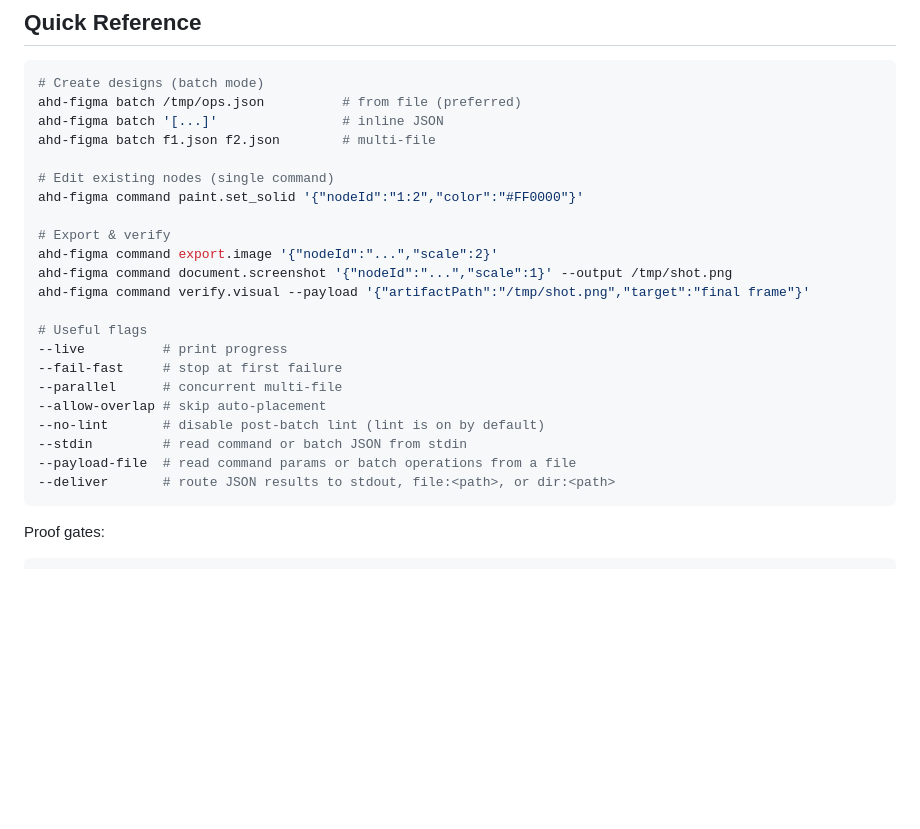
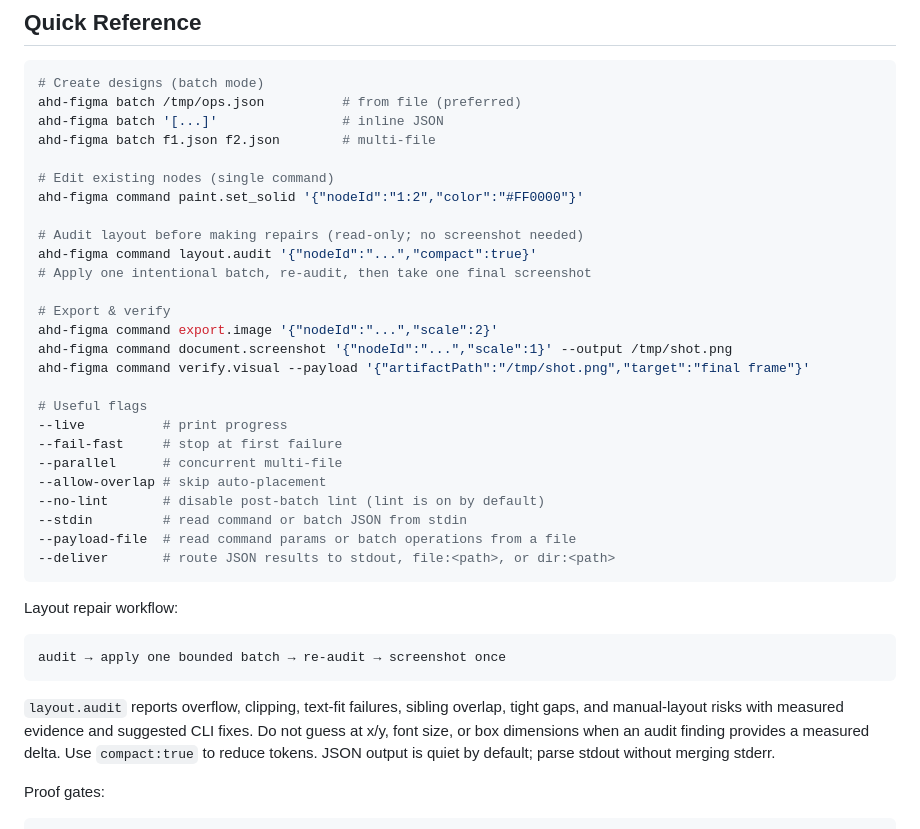
Before and after one commit to nerveband/ai-happy-design, a Markdown page: skills/ai-happy-design/SKILL.md, the part around the change. Rendered like a GitHub page; blank space fills up the shorter version.

Commit message:
docs: teach audit-first layout workflow

````diff
--- a/skills/ai-happy-design/SKILL.md
+++ b/skills/ai-happy-design/SKILL.md
@@ -55,6 +55,10 @@ ahd-figma batch f1.json f2.json        # multi-file
 # Edit existing nodes (single command)
 ahd-figma command paint.set_solid '{"nodeId":"1:2","color":"#FF0000"}'
 
+# Audit layout before making repairs (read-only; no screenshot needed)
+ahd-figma command layout.audit '{"nodeId":"...","compact":true}'
+# Apply one intentional batch, re-audit, then take one final screenshot
+
 # Export & verify
 ahd-figma command export.image '{"nodeId":"...","scale":2}'
 ahd-figma command document.screenshot '{"nodeId":"...","scale":1}' --output /tmp/shot.png
@@ -70,6 +74,14 @@ ahd-figma command verify.visual --payload '{"artifactPath":"/tmp/shot.png","targ
 --payload-file  # read command params or batch operations from a file
 --deliver       # route JSON results to stdout, file:<path>, or dir:<path>
 ```
+
+Layout repair workflow:
+
+```text
+audit → apply one bounded batch → re-audit → screenshot once
+```
+
+`layout.audit` reports overflow, clipping, text-fit failures, sibling overlap, tight gaps, and manual-layout risks with measured evidence and suggested CLI fixes. Do not guess at x/y, font size, or box dimensions when an audit finding provides a measured delta. Use `compact:true` to reduce tokens. JSON output is quiet by default; parse stdout without merging stderr.
 
 Proof gates:
 
````
